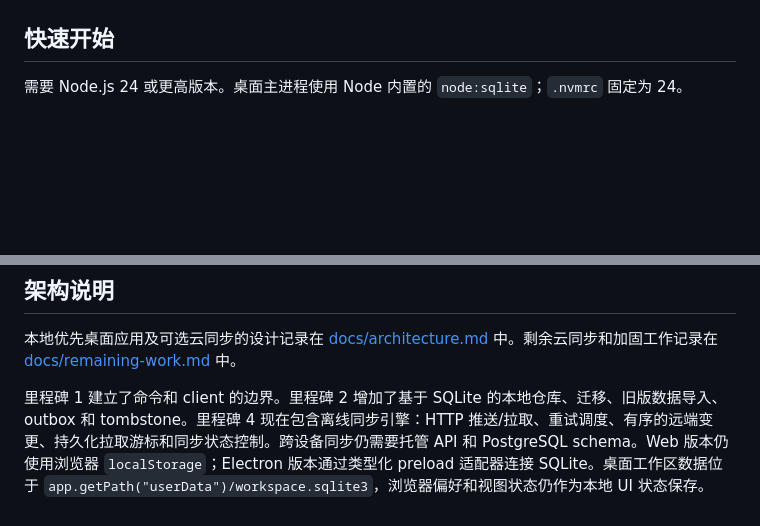
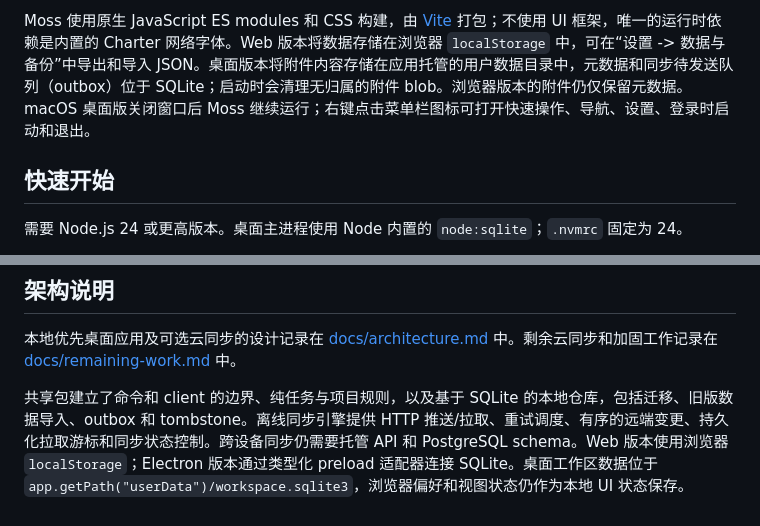
Before and after one commit to wugxxx/moss, a Markdown page: README.zh-CN.md, 2 parts joined by grey strips. Drawn GitHub-style; blank space fills up the shorter version.

```diff
--- a/README.zh-CN.md
+++ b/README.zh-CN.md
@@ -10,3 +29,4 @@ Moss 是一款安静、以本地优先的个人项目管理工作台，提供首
+Moss 使用原生 JavaScript ES modules 和 CSS 构建，由 [Vite](https://vite.dev) 打包；不使用 UI 框架，唯一的运行时依赖是内置的 Charter 网络字体。Web 版本将数据存储在浏览器 `localStorage` 中，可在“设置 -> 数据与备份”中导出和导入 JSON。桌面版本将附件内容存储在应用托管的用户数据目录中，元数据和同步待发送队列（outbox）位于 SQLite；启动时会清理无归属的附件 blob。浏览器版本的附件仍仅保留元数据。macOS 桌面版关闭窗口后 Moss 继续运行；右键点击菜单栏图标可打开快速操作、导航、设置、登录时启动和退出。
 
 ## 快速开始
 
@@ -106,4 +68,4 @@ apps/desktop/           Electron 主进程、类型化 preload 桥接和打包
 
 本地优先桌面应用及可选云同步的设计记录在 [docs/architecture.md](docs/architecture.md) 中。剩余云同步和加固工作记录在 [docs/remaining-work.md](docs/remaining-work.md) 中。
 
-里程碑 1 建立了命令和 client 的边界。里程碑 2 增加了基于 SQLite 的本地仓库、迁移、旧版数据导入、outbox 和 tombstone。里程碑 4 现在包含离线同步引擎：HTTP 推送/拉取、重试调度、有序的远端变更、持久化拉取游标和同步状态控制。跨设备同步仍需要托管 API 和 PostgreSQL schema。Web 版本仍使用浏览器 `localStorage`；Electron 版本通过类型化 preload 适配器连接 SQLite。桌面工作区数据位于 `app.getPath("userData")/workspace.sqlite3`，浏览器偏好和视图状态仍作为本地 UI 状态保存。
+共享包建立了命令和 client 的边界、纯任务与项目规则，以及基于 SQLite 的本地仓库，包括迁移、旧版数据导入、outbox 和 tombstone。离线同步引擎提供 HTTP 推送/拉取、重试调度、有序的远端变更、持久化拉取游标和同步状态控制。跨设备同步仍需要托管 API 和 PostgreSQL schema。Web 版本使用浏览器 `localStorage`；Electron 版本通过类型化 preload 适配器连接 SQLite。桌面工作区数据位于 `app.getPath("userData")/workspace.sqlite3`，浏览器偏好和视图状态仍作为本地 UI 状态保存。
```
Also changed, not shown: other parts of README.zh-CN.md (+22 -61 lines), README.md (+52 -85 lines), docs/preview-today.png (added), docs/preview.png.
